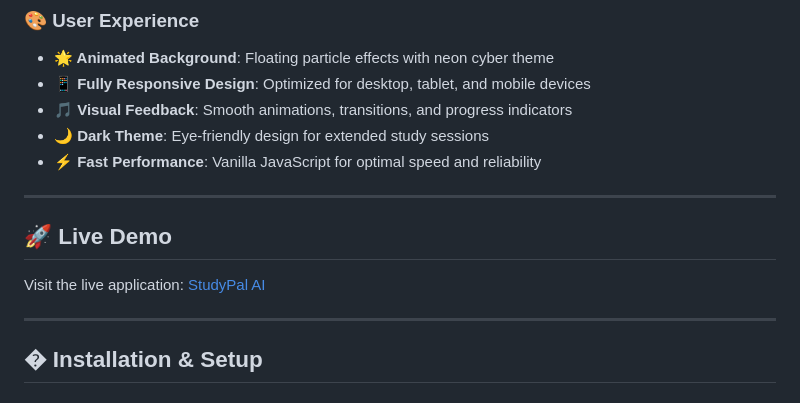
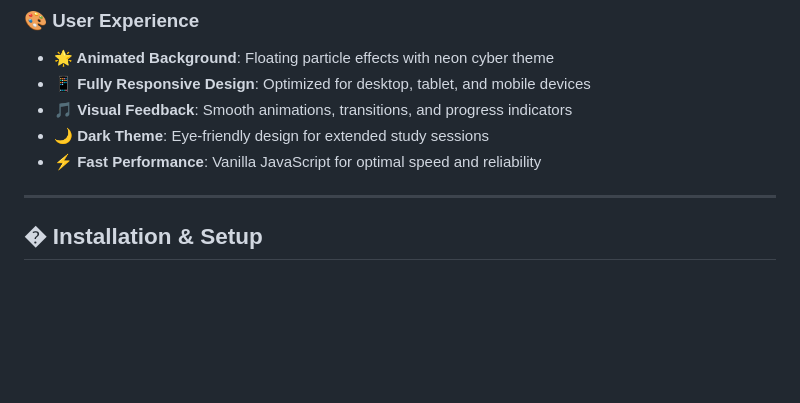
Before and after one commit to japjotsingh18/studypal-ai, a Markdown page: README.md, the part around the change. Rendered like a GitHub page; blank space fills up the shorter version.

```diff
--- a/README.md
+++ b/README.md
@@ -28,11 +28,6 @@
 - **🌙 Dark Theme**: Eye-friendly design for extended study sessions
 - **⚡ Fast Performance**: Vanilla JavaScript for optimal speed and reliability
 
----
-
-## 🚀 Live Demo
-
-Visit the live application: [StudyPal AI](https://japjotsingh18.github.io/studypal-ai/frontend/docs/)
 
 ---
 
```
